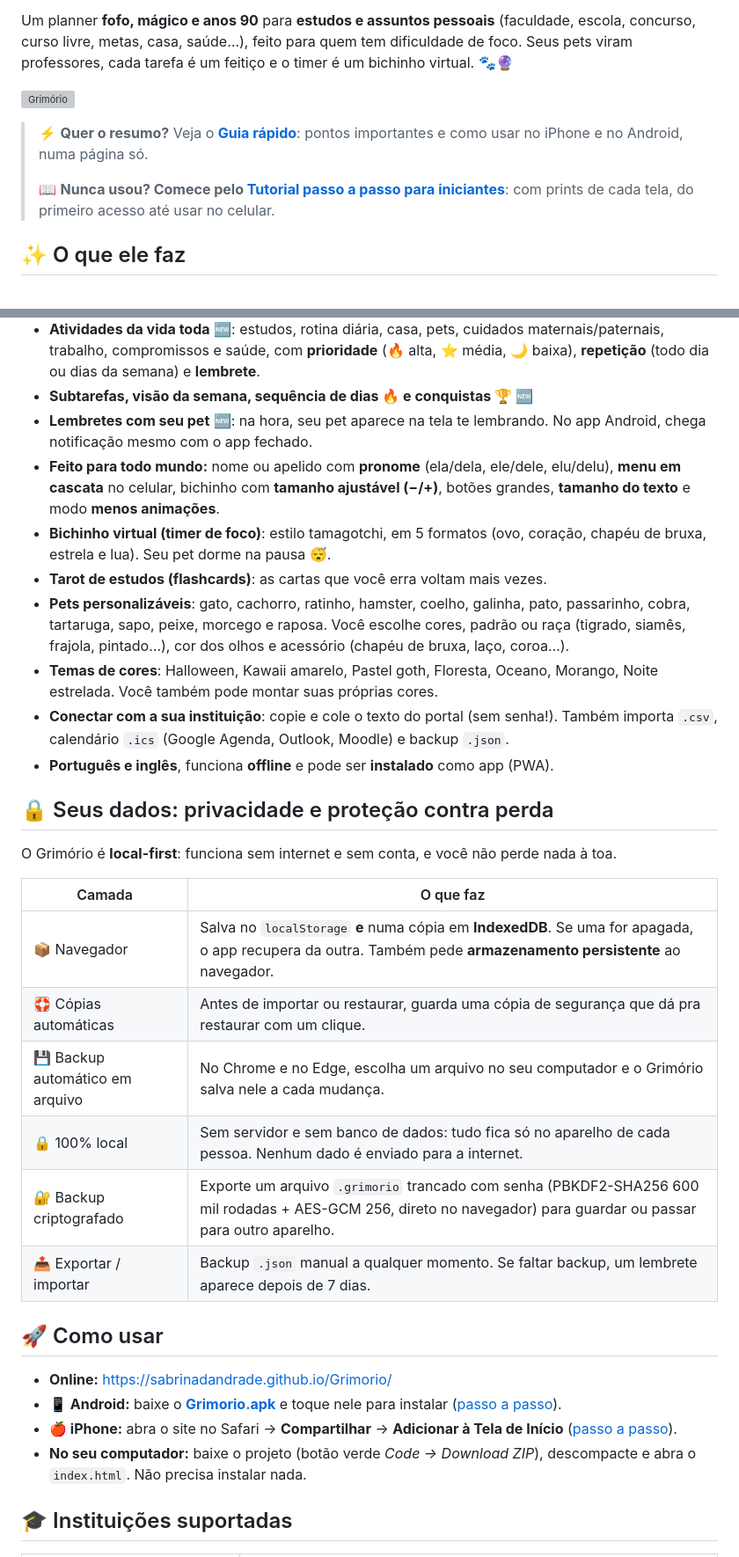
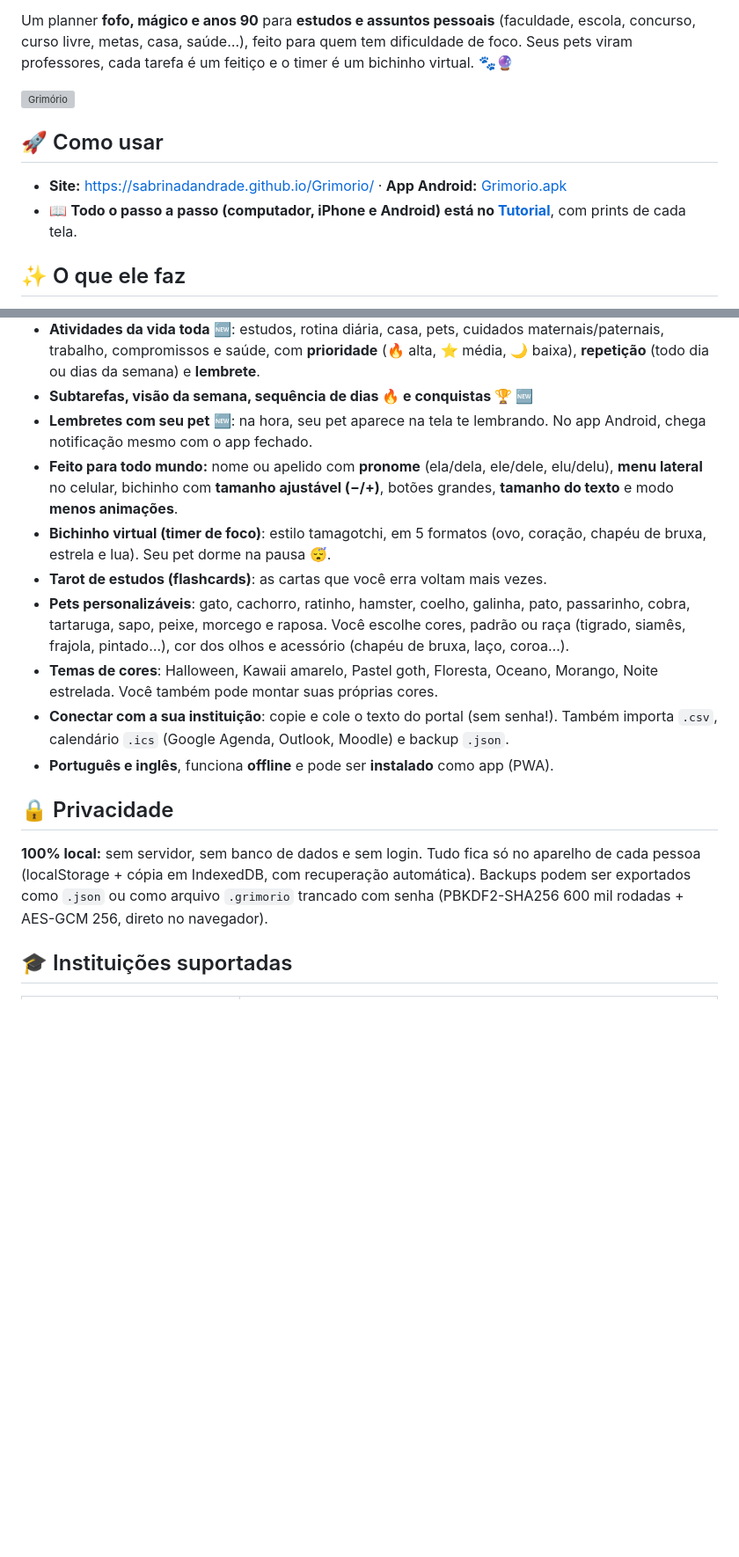
Before and after one commit to sabrinadandrade/Grimorio, a Markdown page: README.md, 2 parts joined by grey strips. Shown at 88% size. GitHub-like rendering; blank space fills up the shorter version; grey boxes are pictures that could not be loaded.

```diff
--- a/README.md
+++ b/README.md
@@ -7,9 +7,10 @@ Seus pets viram professores, cada tarefa é um feitiço e o timer é um bichinho
 
 ![Grimório](docs/screenshot.png)
 
-> ⚡ **Quer o resumo?** Veja o **[Guia rápido](docs/GUIA-RAPIDO.md)**: pontos importantes e como usar no iPhone e no Android, numa página só.
->
-> 📖 **Nunca usou? Comece pelo [Tutorial passo a passo para iniciantes](docs/TUTORIAL.md)**: com prints de cada tela, do primeiro acesso até usar no celular.
+## 🚀 Como usar
+
+- **Site:** <https://sabrinadandrade.github.io/Grimorio/> · **App Android:** [Grimorio.apk](https://github.com/sabrinadandrade/Grimorio/releases/latest)
+- 📖 **Todo o passo a passo (computador, iPhone e Android) está no [Tutorial](docs/TUTORIAL.md)**, com prints de cada tela.
 
 ## ✨ O que ele faz
 
@@ -18,7 +19,7 @@ Seus pets viram professores, cada tarefa é um feitiço e o timer é um bichinho
 - **Atividades da vida toda** 🆕: estudos, rotina diária, casa, pets, cuidados maternais/paternais, trabalho, compromissos e saúde, com **prioridade** (🔥 alta, ⭐ média, 🌙 baixa), **repetição** (todo dia ou dias da semana) e **lembrete**.
 - **Subtarefas, visão da semana, sequência de dias 🔥 e conquistas 🏆** 🆕
 - **Lembretes com seu pet** 🆕: na hora, seu pet aparece na tela te lembrando. No app Android, chega notificação mesmo com o app fechado.
-- **Feito para todo mundo:** nome ou apelido com **pronome** (ela/dela, ele/dele, elu/delu), **menu em cascata** no celular, bichinho com **tamanho ajustável (−/+)**, botões grandes, **tamanho do texto** e modo **menos animações**.
+- **Feito para todo mundo:** nome ou apelido com **pronome** (ela/dela, ele/dele, elu/delu), **menu lateral** no celular, bichinho com **tamanho ajustável (−/+)**, botões grandes, **tamanho do texto** e modo **menos animações**.
 - **Bichinho virtual (timer de foco)**: estilo tamagotchi, em 5 formatos (ovo, coração, chapéu de bruxa, estrela e lua). Seu pet dorme na pausa 😴.
 - **Tarot de estudos (flashcards)**: as cartas que você erra voltam mais vezes.
 - **Pets personalizáveis**: gato, cachorro, ratinho, hamster, coelho, galinha, pato, passarinho, cobra, tartaruga, sapo, peixe, morcego e raposa. Você escolhe cores, padrão ou raça (tigrado, siamês, frajola, pintado…), cor dos olhos e acessório (chapéu de bruxa, laço, coroa…).
@@ -26,25 +27,9 @@ Seus pets viram professores, cada tarefa é um feitiço e o timer é um bichinho
 - **Conectar com a sua instituição**: copie e cole o texto do portal (sem senha!). Também importa `.csv`, calendário `.ics` (Google Agenda, Outlook, Moodle) e backup `.json`.
 - **Português e inglês**, funciona **offline** e pode ser **instalado** como app (PWA).
 
-## 🔒 Seus dados: privacidade e proteção contra perda
+## 🔒 Privacidade
 
-O Grimório é **local-first**: funciona sem internet e sem conta, e você não perde nada à toa.
-
-| Camada | O que faz |
-|---|---|
-| 📦 Navegador | Salva no `localStorage` **e** numa cópia em **IndexedDB**. Se uma for apagada, o app recupera da outra. Também pede **armazenamento persistente** ao navegador. |
-| 🛟 Cópias automáticas | Antes de importar ou restaurar, guarda uma cópia de segurança que dá pra restaurar com um clique. |
-| 💾 Backup automático em arquivo | No Chrome e no Edge, escolha um arquivo no seu computador e o Grimório salva nele a cada mudança. |
-| 🔒 100% local | Sem servidor e sem banco de dados: tudo fica só no aparelho de cada pessoa. Nenhum dado é enviado para a internet. |
-| 🔐 Backup criptografado | Exporte um arquivo `.grimorio` trancado com senha (PBKDF2-SHA256 600 mil rodadas + AES-GCM 256, direto no navegador) para guardar ou passar para outro aparelho. |
-| 📤 Exportar / importar | Backup `.json` manual a qualquer momento. Se faltar backup, um lembrete aparece depois de 7 dias. |
-
-## 🚀 Como usar
-
-- **Online:** <https://sabrinadandrade.github.io/Grimorio/>
-- **📱 Android:** baixe o **[Grimorio.apk](https://github.com/sabrinadandrade/Grimorio/releases/latest)** e toque nele para instalar ([passo a passo](docs/TUTORIAL.md#android-app)).
-- **🍎 iPhone:** abra o site no Safari → **Compartilhar** → **Adicionar à Tela de Início** ([passo a passo](docs/TUTORIAL.md#2-como-abrir)).
-- **No seu computador:** baixe o projeto (botão verde *Code → Download ZIP*), descompacte e abra o `index.html`. Não precisa instalar nada.
+**100% local:** sem servidor, sem banco de dados e sem login. Tudo fica só no aparelho de cada pessoa (localStorage + cópia em IndexedDB, com recuperação automática). Backups podem ser exportados como `.json` ou como arquivo `.grimorio` trancado com senha (PBKDF2-SHA256 600 mil rodadas + AES-GCM 256, direto no navegador).
 
 ## 🎓 Instituições suportadas
 
```
Also changed, not shown: other parts of README.md (+1 -1 lines), docs/GUIA-RAPIDO.md (deleted, +0 -74 lines), docs/TUTORIAL.md (+7 -3 lines).
